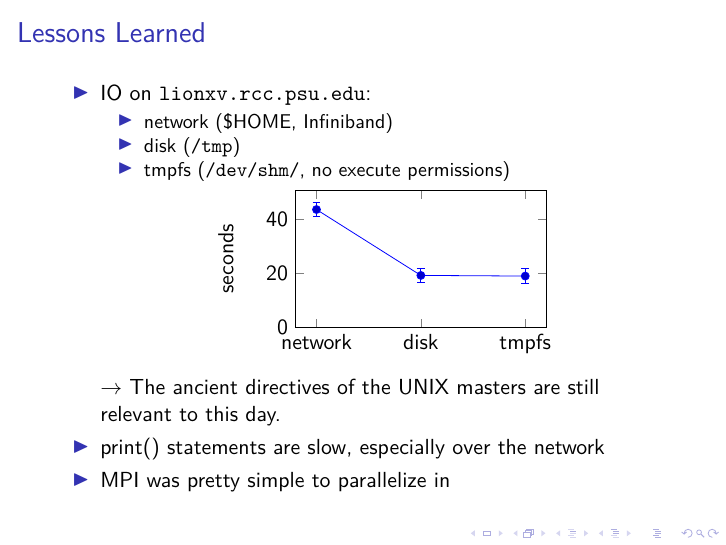
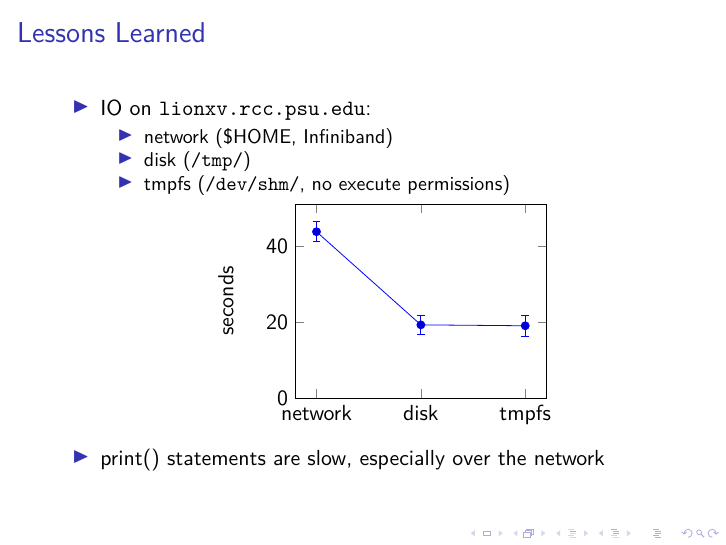
Before and after one commit to hsgg/astro585, LaTeX slides (hetdex/talk.tex): page 13 of 13 before the commit and page 12 of 12 after it. Compiled offline with pdfLaTeX.

Commit message:
hetdex/: io done

```diff
--- a/hetdex/talk.tex
+++ b/hetdex/talk.tex
@@ -220,7 +220,7 @@ The Pennsylvania State University}
         \item IO on \url{lionxv.rcc.psu.edu}:
             \begin{itemize}
                 \item network (\$HOME, Infiniband)
-                \item disk (\path{/tmp})
+                \item disk (\path{/tmp/})
                 \item tmpfs (\path{/dev/shm/}, no execute permissions)
             \end{itemize}
 
@@ -240,13 +240,10 @@ The Pennsylvania State University}
             \end{tikzpicture}
             \end{center}
 
-            $\to$ The ancient directives of the UNIX masters are still relevant
-            to this day.
+            %$\to$ The ancient directives of the UNIX masters are still relevant
+            %to this day.
 
-            \pause
         \item print() statements are slow, especially over the network
-
-        \item MPI was pretty simple to parallelize in
     \end{itemize}
 }
 
```
Also changed, not shown: hetdex/talk.tex (2 more changed lines).
